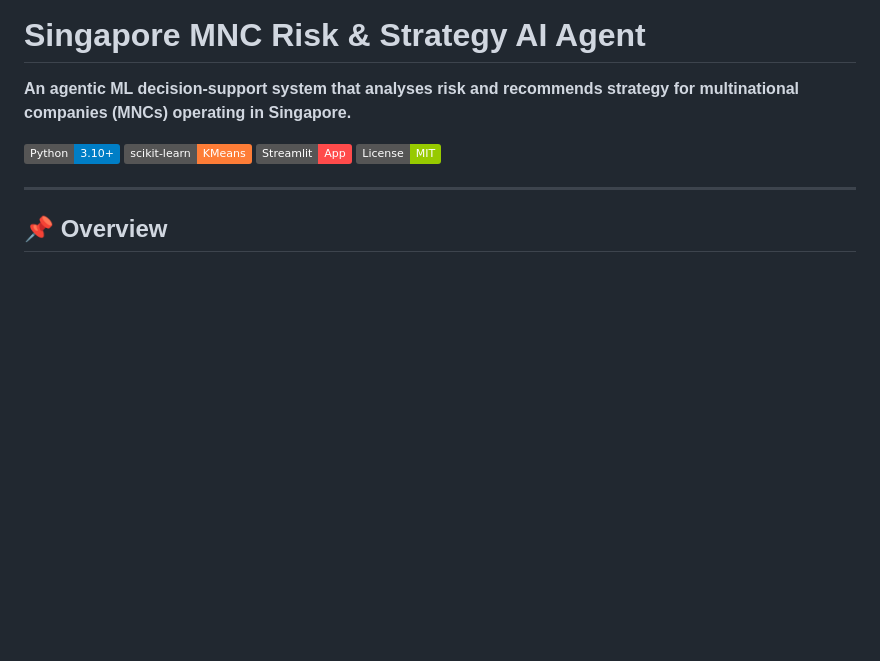
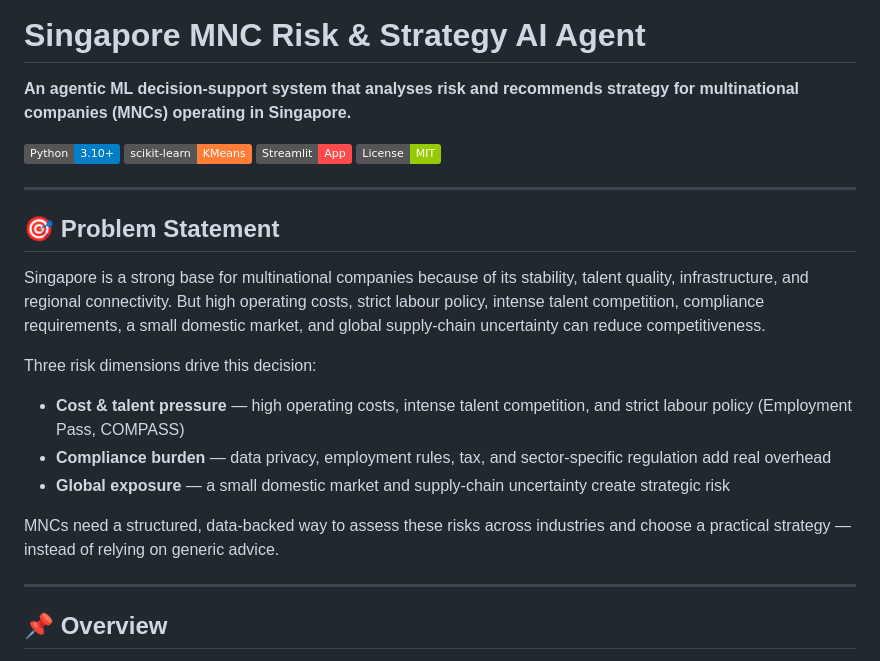
Before and after one commit to sharmi1991/singapore-mnc-risk-strategy-ai-agent, a Markdown page: README.md, the part around the change. Drawn GitHub-style; badges without logos; blank space fills up the shorter version.

```diff
--- a/README.md
+++ b/README.md
@@ -6,6 +6,20 @@
 [![scikit-learn](https://img.shields.io/badge/scikit--learn-KMeans-orange.svg)](https://scikit-learn.org/)
 [![Streamlit](https://img.shields.io/badge/Streamlit-App-FF4B4B.svg)](https://streamlit.io/)
 [![License](https://img.shields.io/badge/License-MIT-green.svg)](LICENSE)
+
+---
+
+## 🎯 Problem Statement
+
+Singapore is a strong base for multinational companies because of its stability, talent quality, infrastructure, and regional connectivity. But high operating costs, strict labour policy, intense talent competition, compliance requirements, a small domestic market, and global supply-chain uncertainty can reduce competitiveness.
+
+Three risk dimensions drive this decision:
+
+- **Cost & talent pressure** — high operating costs, intense talent competition, and strict labour policy (Employment Pass, COMPASS)
+- **Compliance burden** — data privacy, employment rules, tax, and sector-specific regulation add real overhead
+- **Global exposure** — a small domestic market and supply-chain uncertainty create strategic risk
+
+MNCs need a structured, data-backed way to assess these risks across industries and choose a practical strategy — instead of relying on generic advice.
 
 ---
 
```
